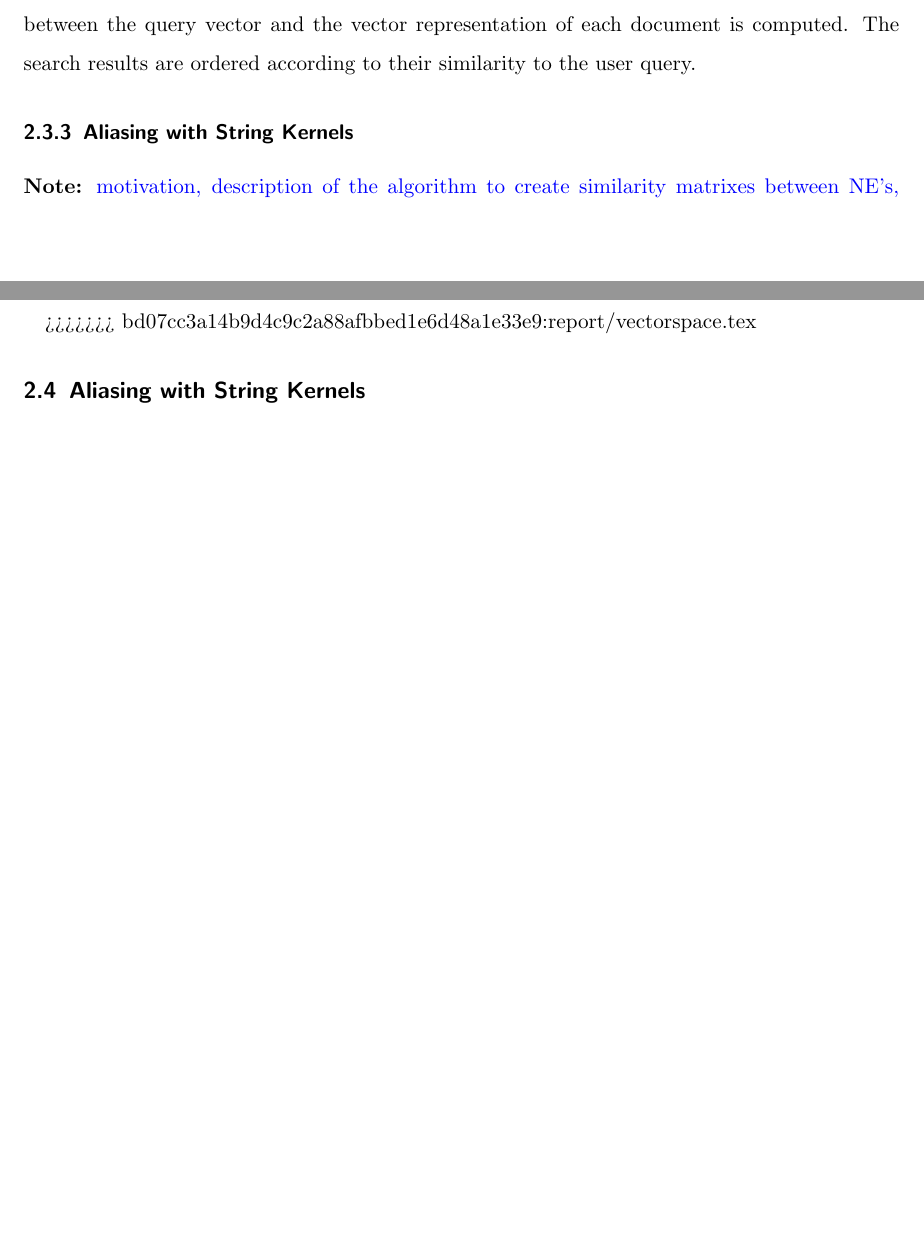
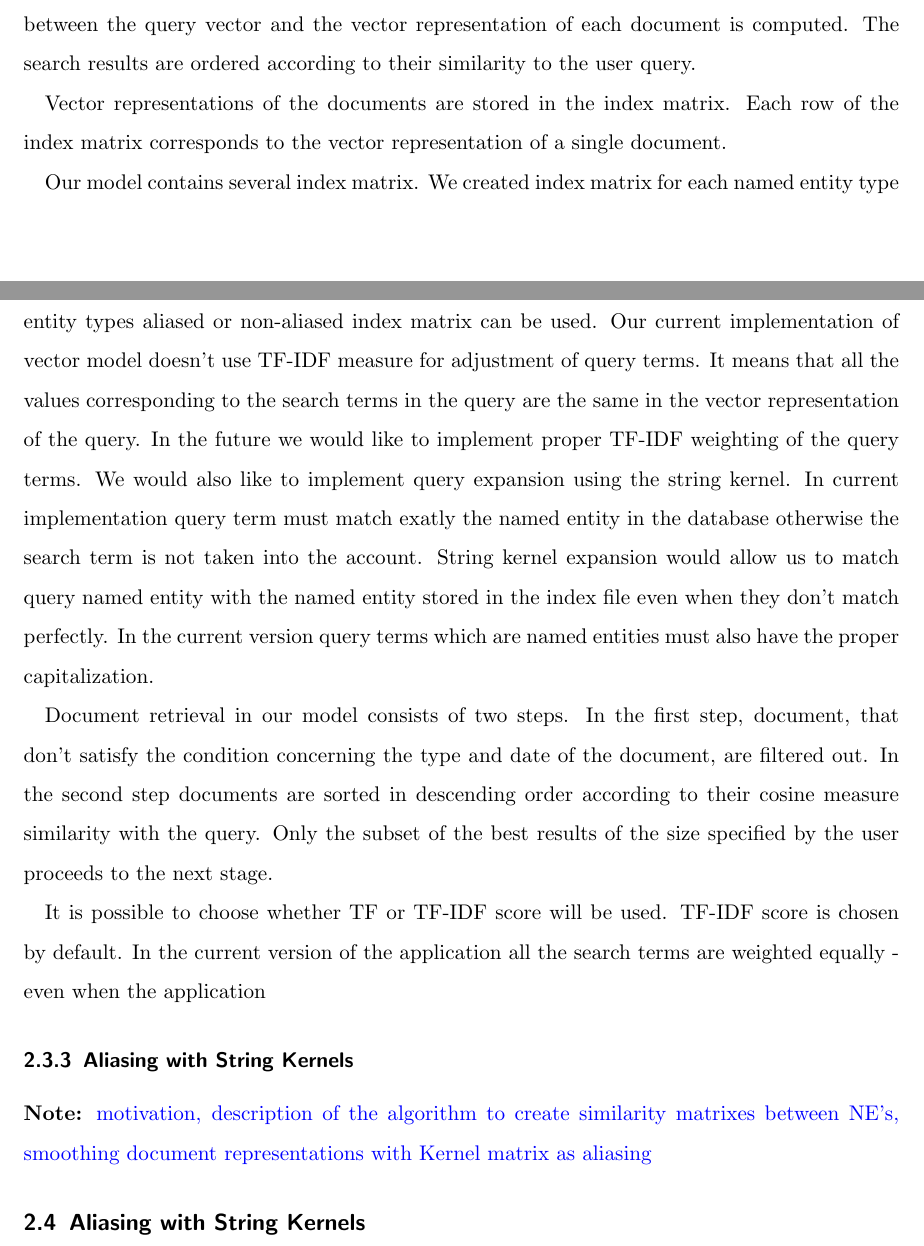
Before and after one commit to cehrler/castro, a LaTeX paper (report/main.tex, which reads report/vectorspace.tex): two parts of pages 13 and 14 of 29, joined at a grey line, cut so that both start at the same text, the shorter picture padded with empty space. Compiled offline with pdfLaTeX.

Commit message:
vectorspace

```diff
--- a/report/vectorspace.tex
+++ b/report/vectorspace.tex
@@ -37,11 +36,15 @@ It express the cosin angle between the vectors q and d. This measure is equal to
 
 In vector model the searching proceeds as follows. The search query is transformed into its vector representation in the same manner as it is done for the document. The cosine similarity between the query vector and the vector representation of each document is computed. The search results are ordered according to their similarity to the user query.
 
+Vector representations of the documents are stored in the index matrix. Each row of the index matrix corresponds to the vector representation of a single document.
+
+Our model contains several index matrix. We created index matrix for each named entity type and also index matrix for general index which indexes the non named entity terms. For all named entity types aliased or non-aliased index matrix can be used. Our current implementation of vector model doesn't use TF-IDF measure for adjustment of query terms. It means that all the values corresponding to the search terms in the query are the same in the vector representation of the query. In the future we would like to implement proper TF-IDF weighting of the query terms. We would also like to implement query expansion using the string kernel. In current implementation query term must match exatly the named entity in the database otherwise the search term is not taken into the account. String kernel expansion would allow us to match query named entity with the named entity stored in the index file even when they don't match perfectly. In the current version query terms which are named entities must also have the proper capitalization.
+
+Document retrieval in our model consists of two steps. In the first step, document, that don't satisfy the condition concerning the type and date of the document, are filtered out. In the second step documents are sorted in descending order according to their cosine measure similarity with the query. Only the subset of the best results of the size specified by the user proceeds to the next stage.
+
+It is possible to choose whether TF or TF-IDF score will be used. TF-IDF score is chosen by default.  In the current version of the application all the search terms are weighted equally - even when the application
 
 \subsubsection {Aliasing with String Kernels}
 \label{sec:aliasing_string_kernel}
 \note{motivation, description of the algorithm to create similarity matrixes between NE's,
 smoothing document representations with Kernel matrix as aliasing}
-=======
-
->>>>>>> bd07cc3a14b9d4c9c2a88afbbed1e6d48a1e33e9:report/vectorspace.tex
```
Also changed, not shown: report/vectorspace.tex (1 more changed lines).
